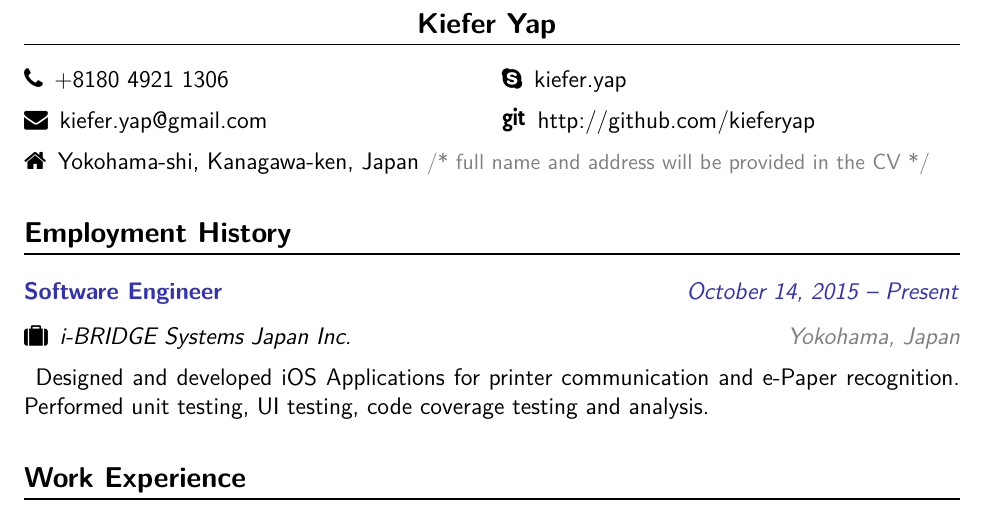
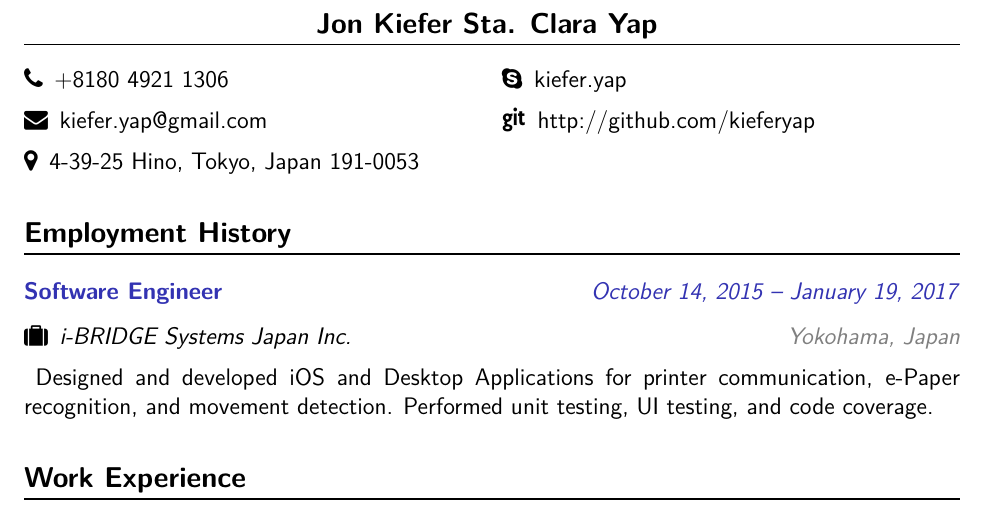
Before and after one commit to kieferyap/kieferyap.github.io, a LaTeX document (project/main.tex, which reads project/employment-history.tex, project/personal-information.tex): part of page 1 of 2, cut at the place of the change. Compiled offline with pdfLaTeX.

Commit message:
Updated the CV
- Updated the address
- Updated the employment history

```diff
--- a/project/employment-history.tex
+++ b/project/employment-history.tex
@@ -2,10 +2,10 @@
 
 \employment
 	{Software Engineer}
-	{October 14, 2015 -- Present}
+	{October 14, 2015 -- January 19, 2017}
 	{i-BRIDGE Systems Japan Inc.}
 	{Yokohama, Japan}
-	{Designed and developed iOS Applications for printer communication and e-Paper recognition. Performed unit testing, UI testing, code coverage testing and analysis.}
+	{Designed and developed iOS and Desktop Applications for printer communication, e-Paper recognition, and movement detection. Performed unit testing, UI testing, and code coverage.}
 
 % \employment
 % 	{Software Engineer}
--- a/project/personal-information.tex
+++ b/project/personal-information.tex
@@ -1,12 +1,13 @@
-\section*{\hfill Kiefer Yap \hfill}
+\section*{\hfill Jon Kiefer Sta. Clara Yap \hfill}
 
 \speciallinebreak
 \begin{description}
 	\begin{multicols}{2}
 		\item[\faPhone] +8180 4921 1306
 		\item[\faEnvelope] kiefer.yap@gmail.com
+
 		\item[\faSkype] kiefer.yap
 		\item[\faGit] http://github.com/kieferyap
 	\end{multicols}
-	\item[\faHome] Yokohama-shi, Kanagawa-ken, Japan {\small{\color{gray}/* full name and address will be provided in the CV */ }}
+    \item[\faMapMarker] 4-39-25 Hino, Tokyo, Japan 191-0053
 \end{description}
```
Also changed, not shown: project/main.pdf.
